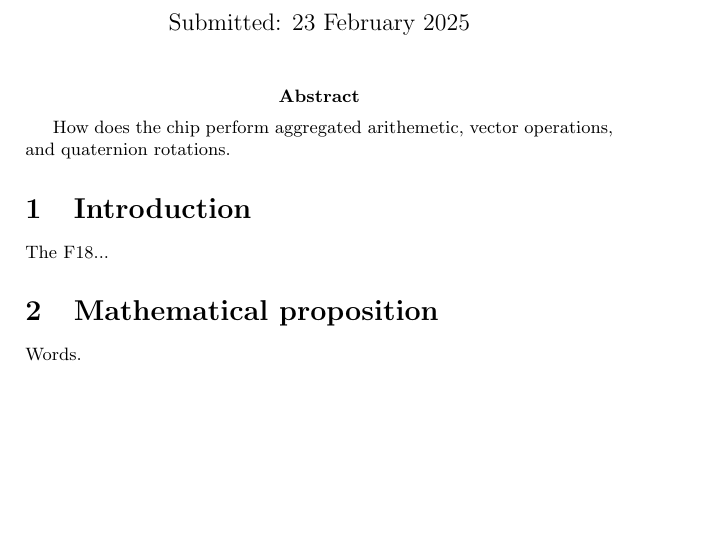
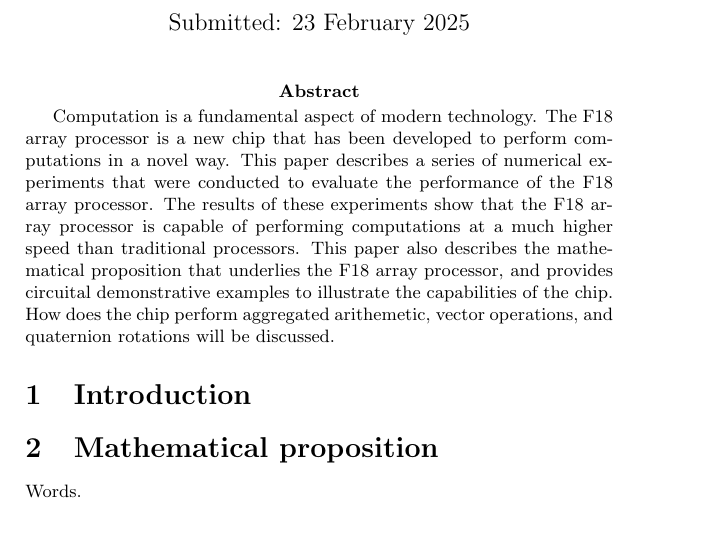
Before and after one commit to pub-n-dub/computation-paper-00, a LaTeX document (paper.tex): part of the page before the commit and part of page 1 of 2 after it, cut so that both start at the same text, the shorter picture padded with empty space. Compiled offline with pdfLaTeX.

Commit message:
Add abstract

```diff
--- a/paper.tex
+++ b/paper.tex
@@ -16,11 +16,11 @@
 
 \maketitle
 
-\abstract{How does the chip perform aggregated arithemetic, vector operations, and quaternion rotations.}
+\abstract{Computation is a fundamental aspect of modern technology. The F18 array processor is a new chip that has been developed to perform computations in a novel way. This paper describes a series of numerical experiments that were conducted to evaluate the performance of the F18 array processor. The results of these experiments show that the F18 array processor is capable of performing computations at a much higher speed than traditional processors. This paper also describes the mathematical proposition that underlies the F18 array processor, and provides circuital demonstrative examples to illustrate the capabilities of the chip. How does the chip perform aggregated arithemetic, vector operations, and quaternion rotations will be discussed.}
 
 % The introduction.
 \section{Introduction}
-The F18...
+
 
 % The mathematical proposition of the paper.
 \section{Mathematical proposition}
```
